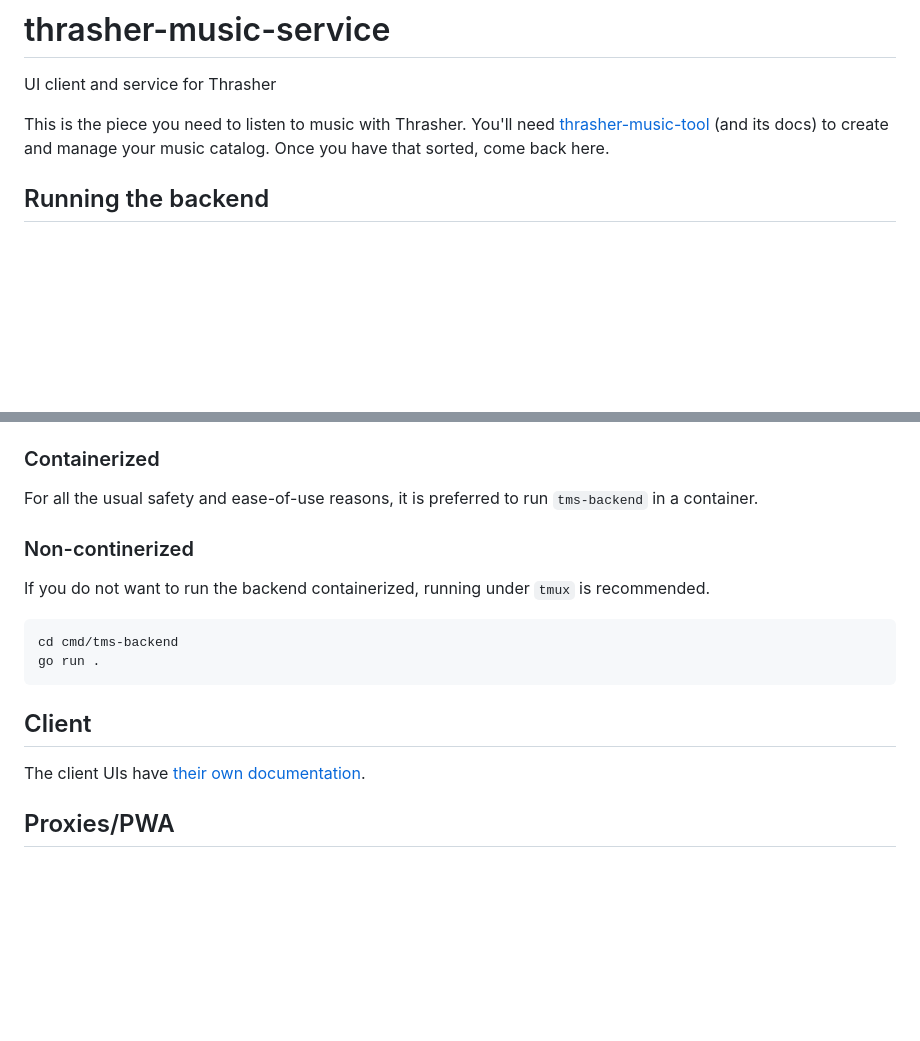
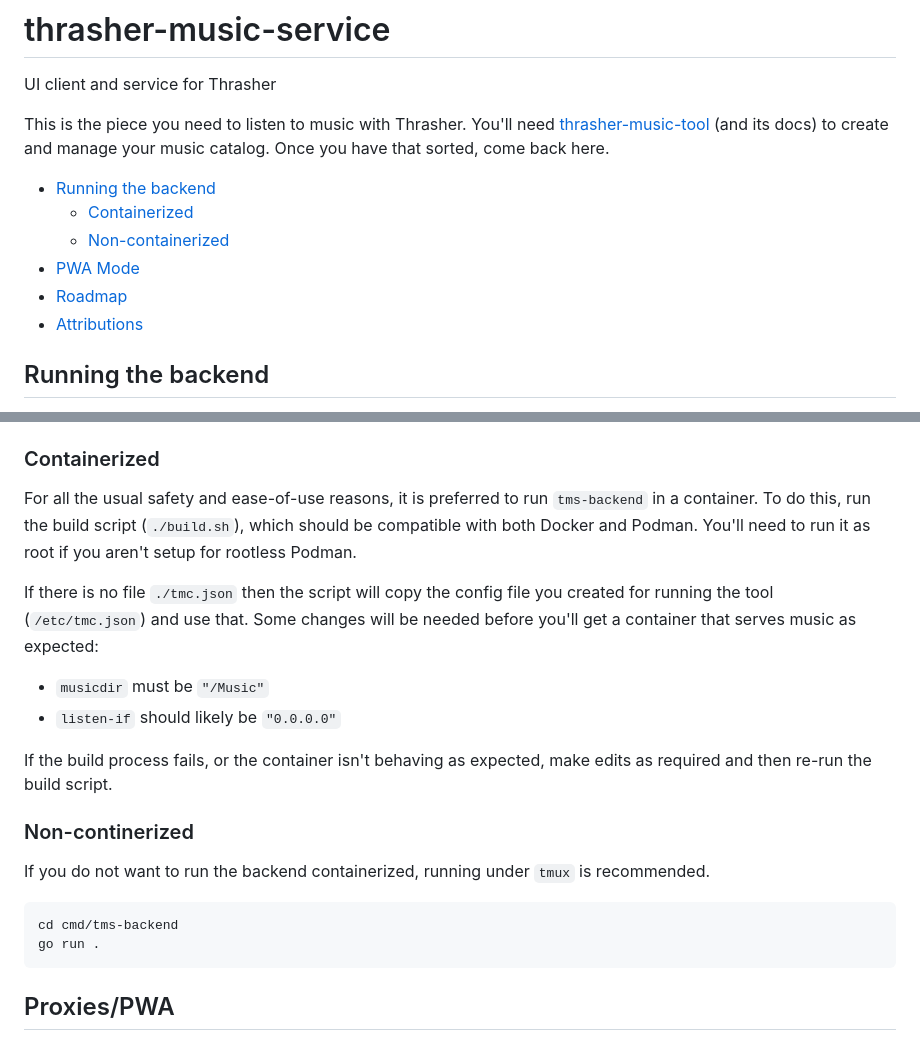
Before and after one commit to firepear/thrasher-music-service, a Markdown page: README.md, 2 parts joined by grey strips. Drawn GitHub-style; blank space fills up the shorter version.

````diff
--- a/README.md
+++ b/README.md
@@ -7,6 +7,12 @@ need
 (and its docs) to create and manage your music catalog. Once you have
 that sorted, come back here.
 
+- [Running the backend](#running-the-backend)
+  - [Containerized](#containerized)
+  - [Non-containerized](#non-containerized)
+- [PWA Mode](#proxiespwa)
+- [Roadmap](#roadmap)
+- [Attributions](#attributions)
 
 
 ## Running the backend
@@ -29,11 +35,21 @@ that sorted, come back here.
 ### Containerized
 
 For all the usual safety and ease-of-use reasons, it is preferred to
-run `tms-backend` in a container.
+run `tms-backend` in a container. To do this, run the build script
+(`./build.sh`), which should be compatible with both Docker and
+Podman. You'll need to run it as root if you aren't setup for rootless
+Podman.
 
+If there is no file `./tmc.json` then the script will copy the config
+file you created for running the tool (`/etc/tmc.json`) and use
+that. Some changes will be needed before you'll get a container that
+serves music as expected:
 
+- `musicdir` must be `"/Music"`
+- `listen-if` should likely be `"0.0.0.0"`
 
-
+If the build process fails, or the container isn't behaving as
+expected, make edits as required and then re-run the build script.
 
 ### Non-continerized
 
@@ -44,12 +60,6 @@ If you do not want to run the backend containerized, running under
 cd cmd/tms-backend
 go run .
 ```
-
-
-
-## Client
-
-The client UIs have [their own documentation](client/README.md).
 
 
 
````
Also changed, not shown: RELEASE_NOTES.md (+8 -0 lines).
